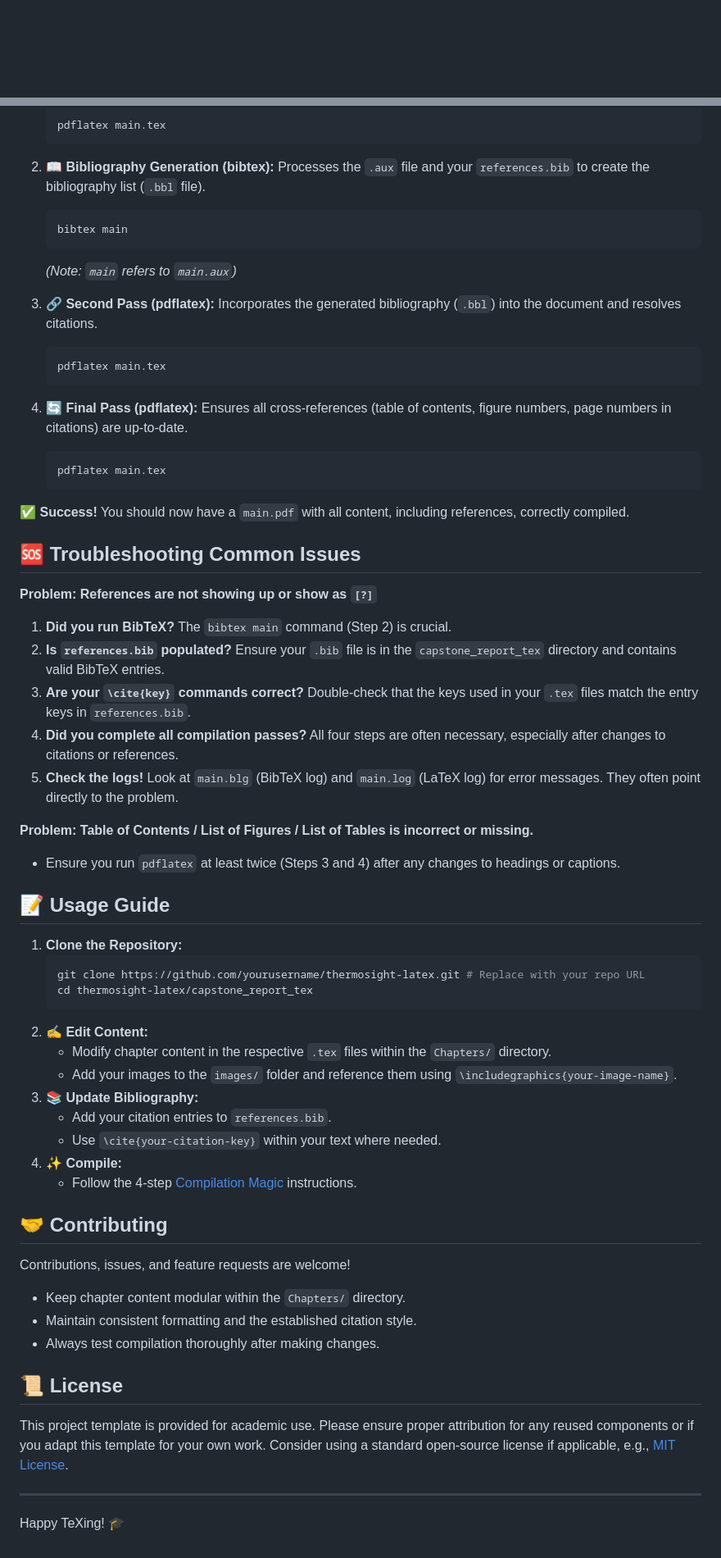
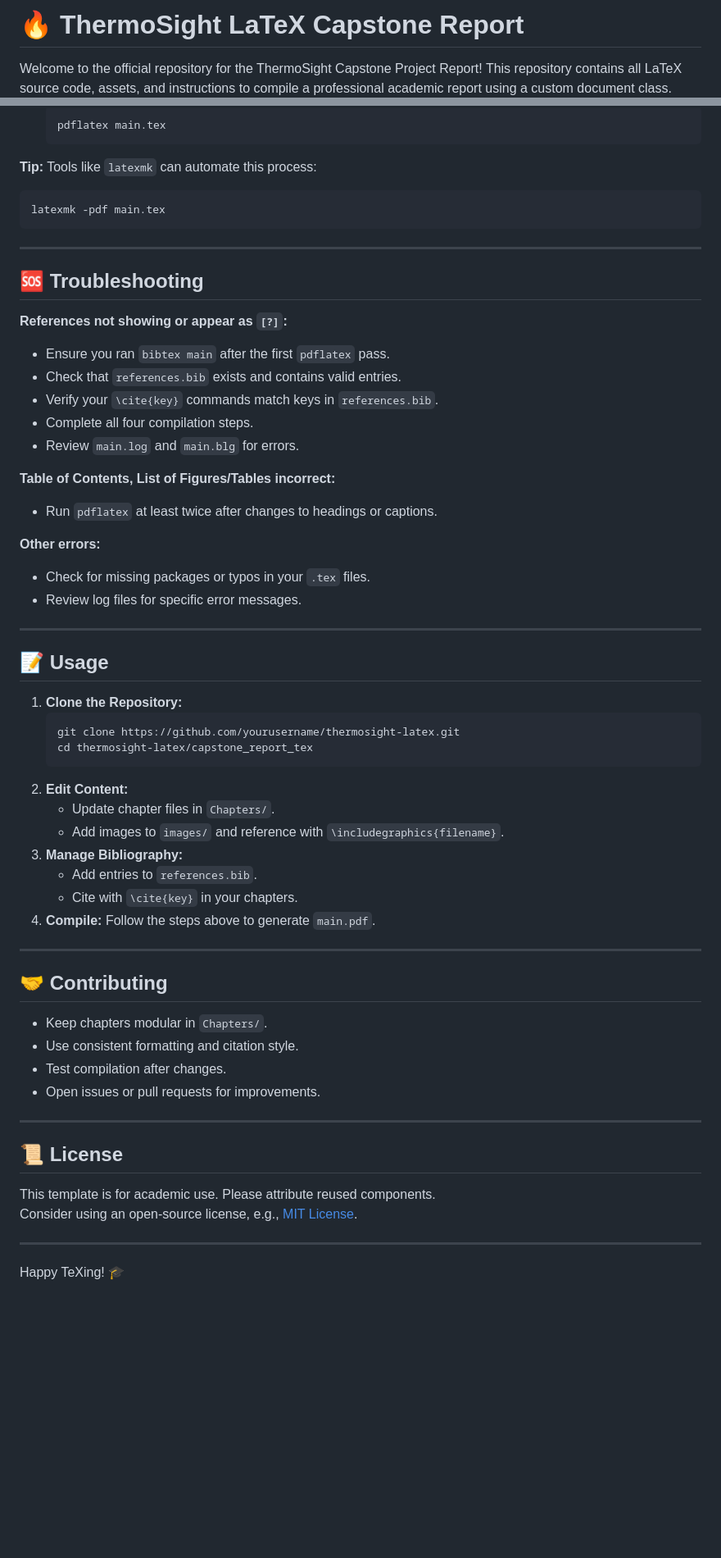
Before and after one commit to yxshee/thermosight-latex, a Markdown page: README.md, 2 parts joined by grey strips. Shown: that part at 82% size. Rendered like a GitHub page; blank space fills up the shorter version.

Commit message:
Revise README.md for clarity and consistency, enhancing project overview, features, and compilation instructions

````diff
--- a/README.md
+++ b/README.md
@@ -1,2 +1,4 @@
+# 🔥 ThermoSight LaTeX Capstone Report
 
+Welcome to the official repository for the ThermoSight Capstone Project Report! This repository contains all LaTeX source code, assets, and instructions to compile a professional academic report using a custom document class.
 
@@ -71,67 +84,61 @@ To successfully compile your beautiful report and ensure all references and cros
     pdflatex main.tex
     ```
 
-2.  **📖 Bibliography Generation (bibtex):**
-    Processes the `.aux` file and your `references.bib` to create the bibliography list (`.bbl` file).
+**Tip:** Tools like `latexmk` can automate this process:
+```bash
+latexmk -pdf main.tex
+```
+
+---
+
+## 🆘 Troubleshooting
+
+**References not showing or appear as `[?]`:**
+- Ensure you ran `bibtex main` after the first `pdflatex` pass.
+- Check that `references.bib` exists and contains valid entries.
+- Verify your `\cite{key}` commands match keys in `references.bib`.
+- Complete all four compilation steps.
+- Review `main.log` and `main.blg` for errors.
+
+**Table of Contents, List of Figures/Tables incorrect:**
+- Run `pdflatex` at least twice after changes to headings or captions.
+
+**Other errors:**
+- Check for missing packages or typos in your `.tex` files.
+- Review log files for specific error messages.
+
+---
+
+## 📝 Usage
+
+1. **Clone the Repository:**
     ```bash
-    bibtex main
-    ```
-    *(Note: `main` refers to `main.aux`)*
-
-3.  **🔗 Second Pass (pdflatex):**
-    Incorporates the generated bibliography (`.bbl`) into the document and resolves citations.
-    ```bash
-    pdflatex main.tex
-    ```
-
-4.  **🔄 Final Pass (pdflatex):**
-    Ensures all cross-references (table of contents, figure numbers, page numbers in citations) are up-to-date.
-    ```bash
-    pdflatex main.tex
-    ```
-
-✅ **Success!** You should now have a `main.pdf` with all content, including references, correctly compiled.
-
-## 🆘 Troubleshooting Common Issues
-
-**Problem: References are not showing up or show as `[?]`**
-
-1.  **Did you run BibTeX?** The `bibtex main` command (Step 2) is crucial.
-2.  **Is `references.bib` populated?** Ensure your `.bib` file is in the `capstone_report_tex` directory and contains valid BibTeX entries.
-3.  **Are your `\cite{key}` commands correct?** Double-check that the keys used in your `.tex` files match the entry keys in `references.bib`.
-4.  **Did you complete all compilation passes?** All four steps are often necessary, especially after changes to citations or references.
-5.  **Check the logs!** Look at `main.blg` (BibTeX log) and `main.log` (LaTeX log) for error messages. They often point directly to the problem.
-
-**Problem: Table of Contents / List of Figures / List of Tables is incorrect or missing.**
-*   Ensure you run `pdflatex` at least twice (Steps 3 and 4) after any changes to headings or captions.
-
-## 📝 Usage Guide
-
-1.  **Clone the Repository:**
-    ```bash
-    git clone https://github.com/yourusername/thermosight-latex.git # Replace with your repo URL
+    git clone https://github.com/yourusername/thermosight-latex.git
     cd thermosight-latex/capstone_report_tex
     ```
-2.  **✍️ Edit Content:**
-    - Modify chapter content in the respective `.tex` files within the `Chapters/` directory.
-    - Add your images to the `images/` folder and reference them using `\includegraphics{your-image-name}`.
-3.  **📚 Update Bibliography:**
-    - Add your citation entries to `references.bib`.
-    - Use `\cite{your-citation-key}` within your text where needed.
-4.  **✨ Compile:**
-    - Follow the 4-step [Compilation Magic](#️-compilation-magic-step-by-step) instructions.
+2. **Edit Content:**
+    - Update chapter files in `Chapters/`.
+    - Add images to `images/` and reference with `\includegraphics{filename}`.
+3. **Manage Bibliography:**
+    - Add entries to `references.bib`.
+    - Cite with `\cite{key}` in your chapters.
+4. **Compile:** Follow the steps above to generate `main.pdf`.
+
+---
 
 ## 🤝 Contributing
 
-Contributions, issues, and feature requests are welcome!
-- Keep chapter content modular within the `Chapters/` directory.
-- Maintain consistent formatting and the established citation style.
-- Always test compilation thoroughly after making changes.
+- Keep chapters modular in `Chapters/`.
+- Use consistent formatting and citation style.
+- Test compilation after changes.
+- Open issues or pull requests for improvements.
+
+---
 
 ## 📜 License
 
-This project template is provided for academic use. Please ensure proper attribution for any reused components or if you adapt this template for your own work.
-Consider using a standard open-source license if applicable, e.g., [MIT License](https://opensource.org/licenses/MIT).
+This template is for academic use. Please attribute reused components.
+Consider using an open-source license, e.g., [MIT License](https://opensource.org/licenses/MIT).
 
 ---
 
````
Also changed, not shown: other parts of README.md (+49 -37 lines).
